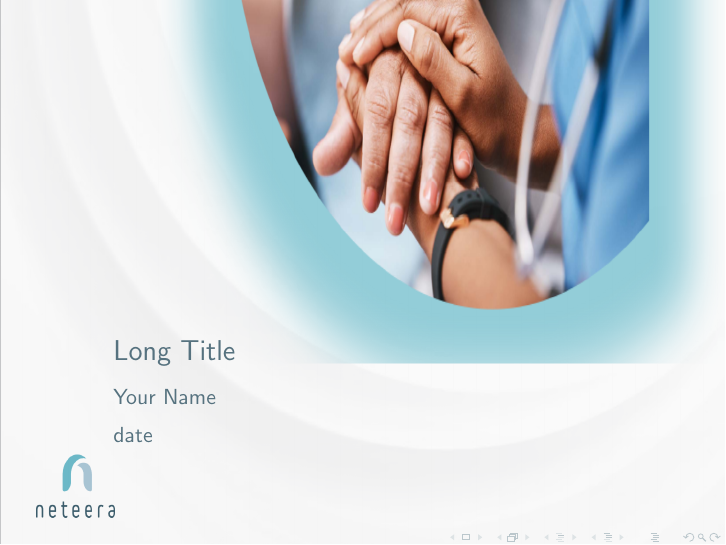
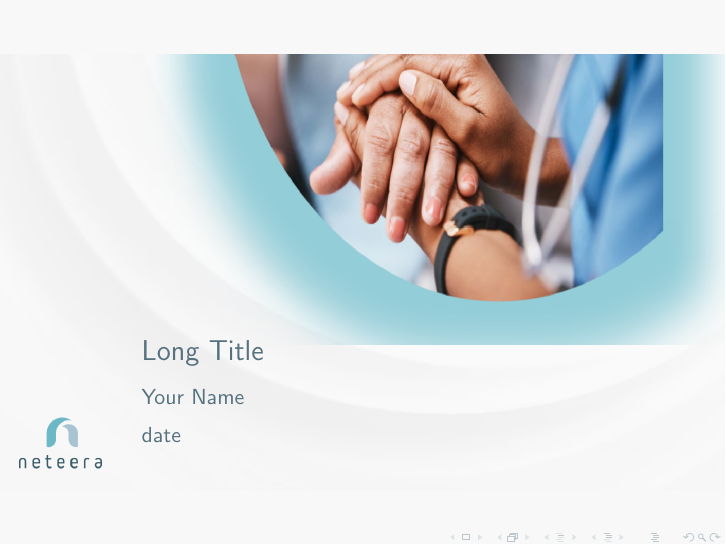
Before and after one commit to noamsneteera/latex_neteera_template, LaTeX slides (template.tex, which reads preamble.tex): page 1 of 3. Compiled offline with pdfLaTeX.

Commit message:
fix title page proportion.

```diff
--- a/preamble.tex
+++ b/preamble.tex
@@ -21,16 +20,17 @@
 \date{\whichdate}
 
 % Custom title slide with background image and bannercolor text
+\usepackage[absolute,overlay]{textpos}
 \makeatletter
 \defbeamertemplate*{title page}{bg image positioned}
 {
   \begin{tikzpicture}[remember picture,overlay]
     \node[at=(current page.center), inner sep=0] {
-      \includegraphics[width=\paperwidth,height=\paperheight]{neteera_title.png}
+      \includegraphics[width=1.05\paperwidth,height=0.8\paperheight]{neteera_title.png}
     };
   \end{tikzpicture}
 
-  \begin{textblock*}{10cm}(2cm,6cm)
+  \begin{textblock*}{10cm}(2.5cm,6cm)
     {\usebeamerfont{title}\color{bannercolor}\inserttitle\par}
     \vskip0.3cm
     {\usebeamerfont{author}\color{bannercolor}\insertauthor\par}
```
Also changed, not shown: preamble.tex (1 more changed lines).
